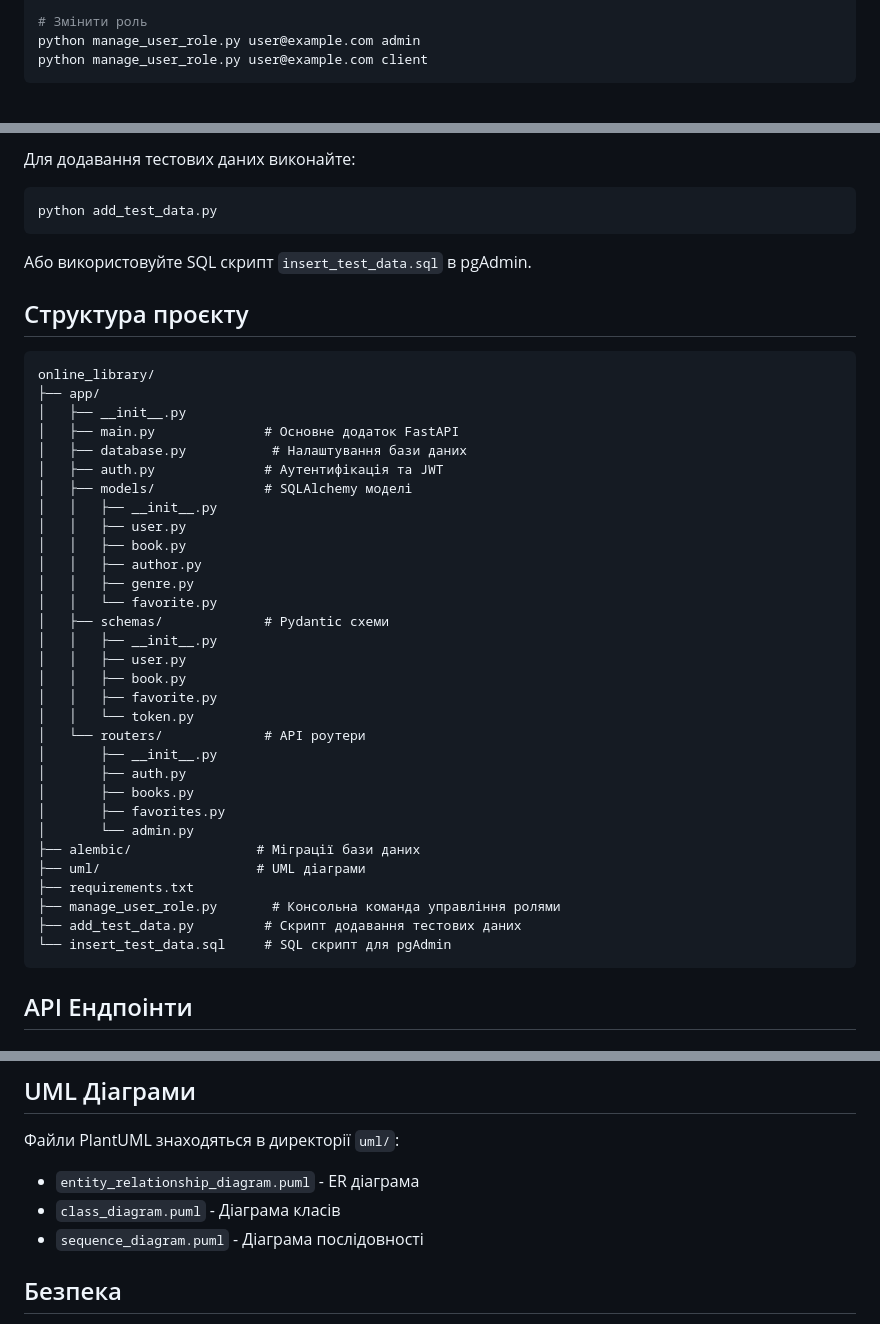
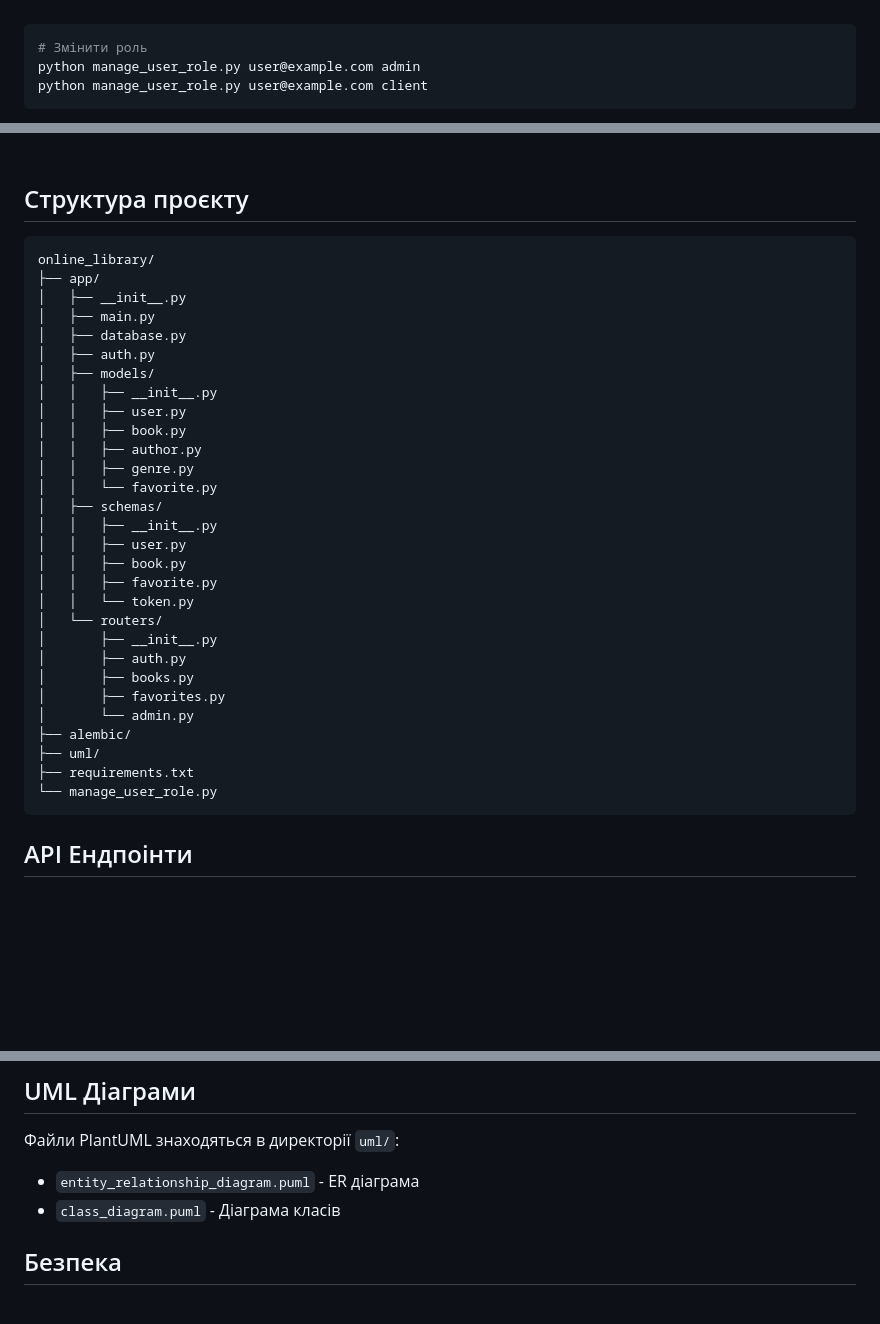
Before and after one commit to gerffff/practicum-2026, a Markdown page: README.md, 3 parts joined by grey strips. Drawn GitHub-style; blank space fills up the shorter version.

Commit message:
Update README.md
Updated API documentation section and removed test data instructions.

````diff
--- a/README.md
+++ b/README.md
@@ -54,4 +62,5 @@ python manage_user_role.py list
 
+```bash
 # Змінити роль
 python manage_user_role.py user@example.com admin
 python manage_user_role.py user@example.com client
@@ -61,11 +70,4 @@ python manage_user_role.py user@example.com client
 
-Для додавання тестових даних виконайте:
-
-```bash
-python add_test_data.py
-```
-
-Або використовуйте SQL скрипт `insert_test_data.sql` в pgAdmin.
 
 ## Структура проєкту
 
@@ -73,34 +75,32 @@ python add_test_data.py
 online_library/
 ├── app/
 │   ├── __init__.py
-│   ├── main.py              # Основне додаток FastAPI
-│   ├── database.py           # Налаштування бази даних
-│   ├── auth.py              # Аутентифікація та JWT
-│   ├── models/              # SQLAlchemy моделі
+│   ├── main.py
+│   ├── database.py
+│   ├── auth.py
+│   ├── models/
 │   │   ├── __init__.py
 │   │   ├── user.py
 │   │   ├── book.py
 │   │   ├── author.py
 │   │   ├── genre.py
 │   │   └── favorite.py
-│   ├── schemas/             # Pydantic схеми
+│   ├── schemas/
 │   │   ├── __init__.py
 │   │   ├── user.py
 │   │   ├── book.py
 │   │   ├── favorite.py
 │   │   └── token.py
-│   └── routers/             # API роутери
+│   └── routers/
 │       ├── __init__.py
 │       ├── auth.py
 │       ├── books.py
 │       ├── favorites.py
 │       └── admin.py
-├── alembic/                # Міграції бази даних
-├── uml/                    # UML діаграми
+├── alembic/
+├── uml/
 ├── requirements.txt
-├── manage_user_role.py       # Консольна команда управління ролями
-├── add_test_data.py         # Скрипт додавання тестових даних
-└── insert_test_data.sql     # SQL скрипт для pgAdmin
+└── manage_user_role.py
 ```
 
 ## API Ендпоінти
@@ -163,7 +163,6 @@ online_library/
 Файли PlantUML знаходяться в директорії `uml/`:
 - `entity_relationship_diagram.puml` - ER діаграма
 - `class_diagram.puml` - Діаграма класів
-- `sequence_diagram.puml` - Діаграма послідовності
 
 ## Безпека
 
````
Also changed, not shown: other parts of README.md (+12 -4 lines).
